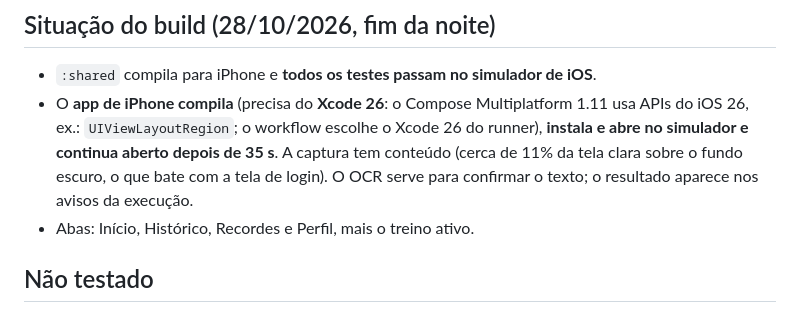
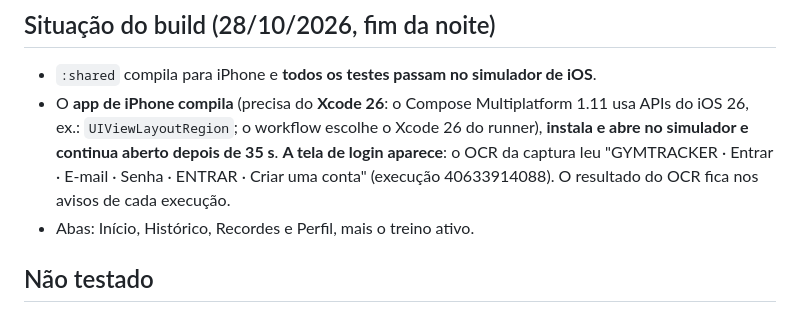
Before and after one commit to JJtankevans/GymTracker, a Markdown page: docs/IOS.md, the part around the change. GitHub-like rendering.

```diff
--- a/docs/IOS.md
+++ b/docs/IOS.md
@@ -29,7 +29,7 @@ O Thiago pediu "a versão iOS" para distribuir a outras pessoas. Este arquivo di
 
 ## Situação do build (28/10/2026, fim da noite)
 - `:shared` compila para iPhone e **todos os testes passam no simulador de iOS**.
-- O **app de iPhone compila** (precisa do **Xcode 26**: o Compose Multiplatform 1.11 usa APIs do iOS 26, ex.: `UIViewLayoutRegion`; o workflow escolhe o Xcode 26 do runner), **instala e abre no simulador e continua aberto depois de 35 s**. A captura tem conteúdo (cerca de 11% da tela clara sobre o fundo escuro, o que bate com a tela de login). O OCR serve para confirmar o texto; o resultado aparece nos avisos da execução.
+- O **app de iPhone compila** (precisa do **Xcode 26**: o Compose Multiplatform 1.11 usa APIs do iOS 26, ex.: `UIViewLayoutRegion`; o workflow escolhe o Xcode 26 do runner), **instala e abre no simulador e continua aberto depois de 35 s**. **A tela de login aparece**: o OCR da captura leu "GYMTRACKER · Entrar · E-mail · Senha · ENTRAR · Criar uma conta" (execução 40633914088). O resultado do OCR fica nos avisos de cada execução.
 - Abas: Início, Histórico, Recordes e Perfil, mais o treino ativo.
 
 ## Não testado
```
Also changed, not shown: docs/CONTEXTO_SESSAO.md (+3 -2 lines).
